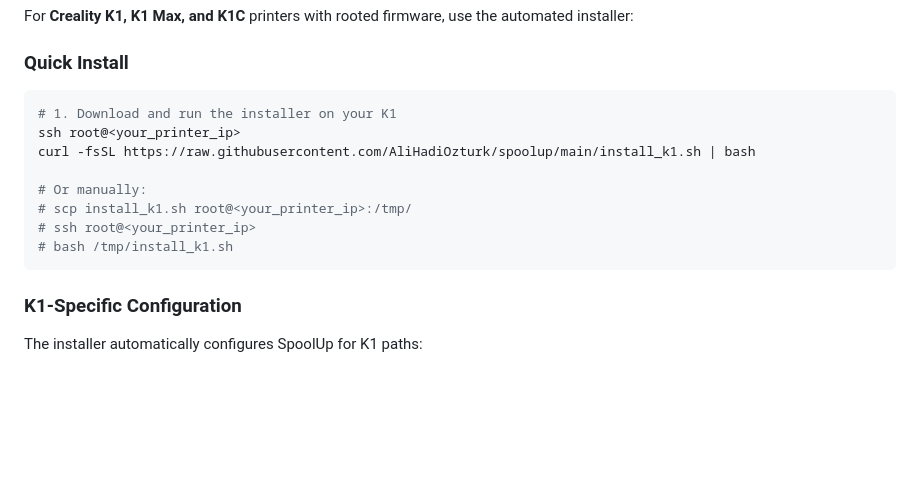
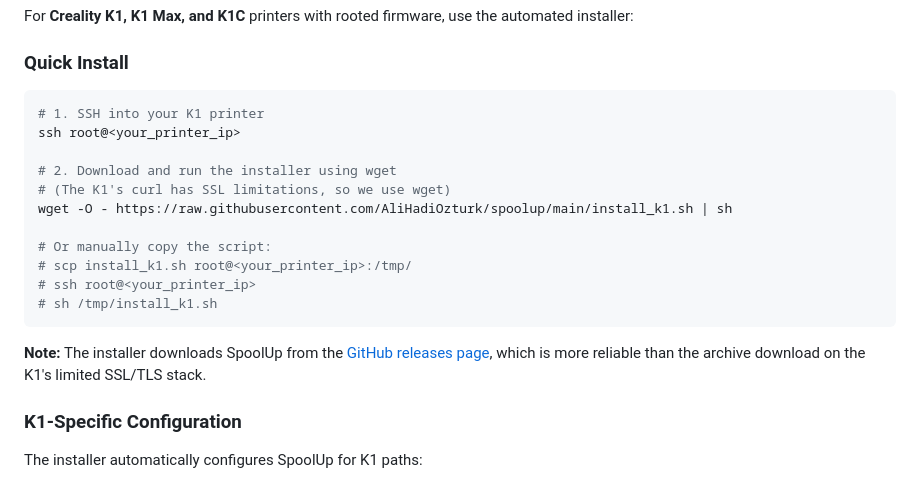
Before and after one commit to AliHadiOzturk/spoolup, a Markdown page: README.md, the part around the change. GitHub-like rendering; blank space fills up the shorter version.

Commit message:
Update K1 installation instructions for wget and releases
- Change from curl to wget (K1's curl has SSL issues)
- Note that installer downloads from GitHub releases
- Add link to releases page for manual downloads

````diff
--- a/README.md
+++ b/README.md
@@ -232,15 +232,20 @@ For **Creality K1, K1 Max, and K1C** printers with rooted firmware, use the auto
 ### Quick Install
 
 ```bash
-# 1. Download and run the installer on your K1
+# 1. SSH into your K1 printer
 ssh root@<your_printer_ip>
-curl -fsSL https://raw.githubusercontent.com/AliHadiOzturk/spoolup/main/install_k1.sh | bash
 
-# Or manually:
+# 2. Download and run the installer using wget
+# (The K1's curl has SSL limitations, so we use wget)
+wget -O - https://raw.githubusercontent.com/AliHadiOzturk/spoolup/main/install_k1.sh | sh
+
+# Or manually copy the script:
 # scp install_k1.sh root@<your_printer_ip>:/tmp/
 # ssh root@<your_printer_ip>
-# bash /tmp/install_k1.sh
+# sh /tmp/install_k1.sh
 ```
+
+**Note:** The installer downloads SpoolUp from the [GitHub releases page](https://github.com/AliHadiOzturk/spoolup/releases), which is more reliable than the archive download on the K1's limited SSL/TLS stack.
 
 ### K1-Specific Configuration
 
````
